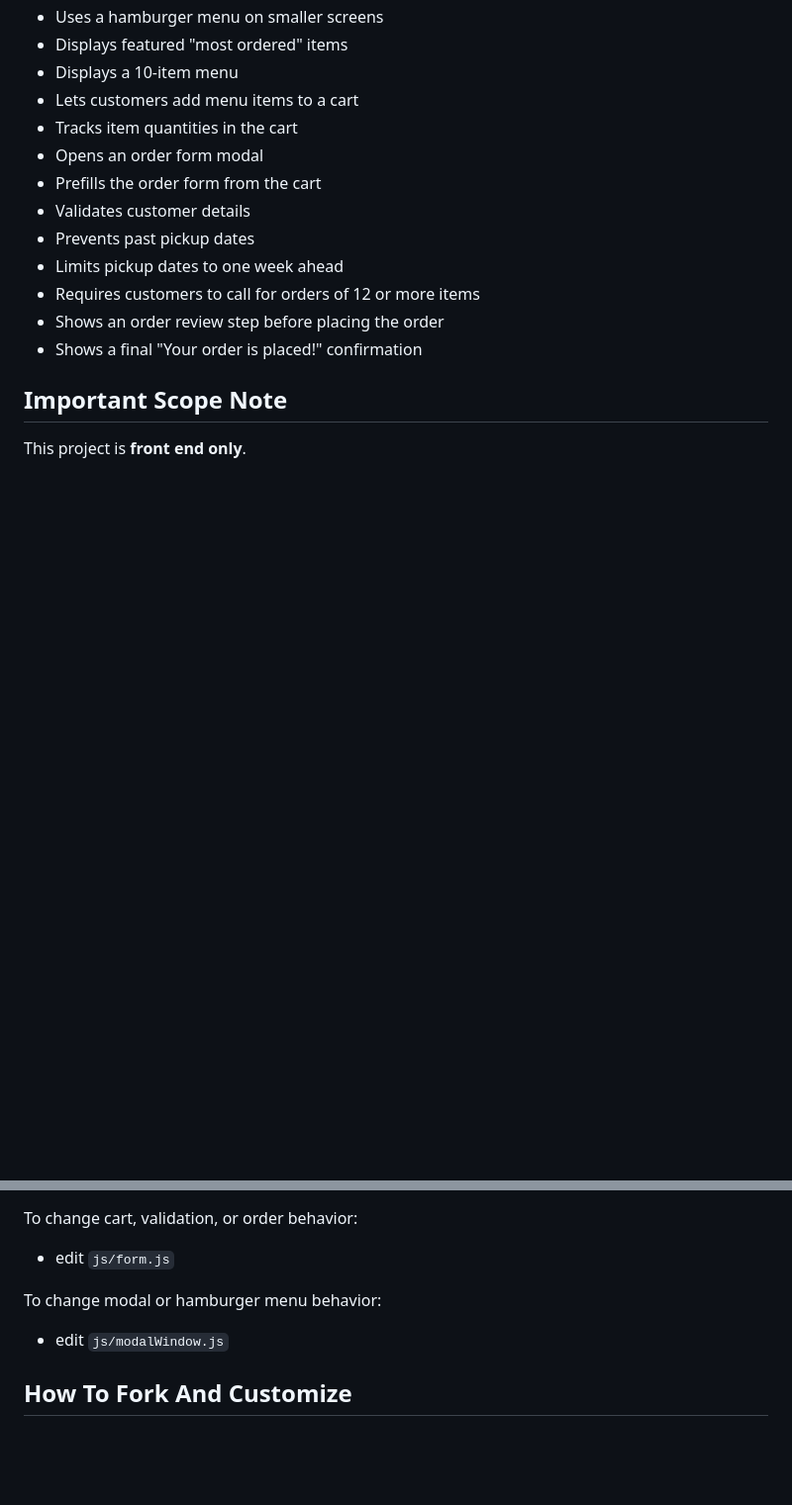
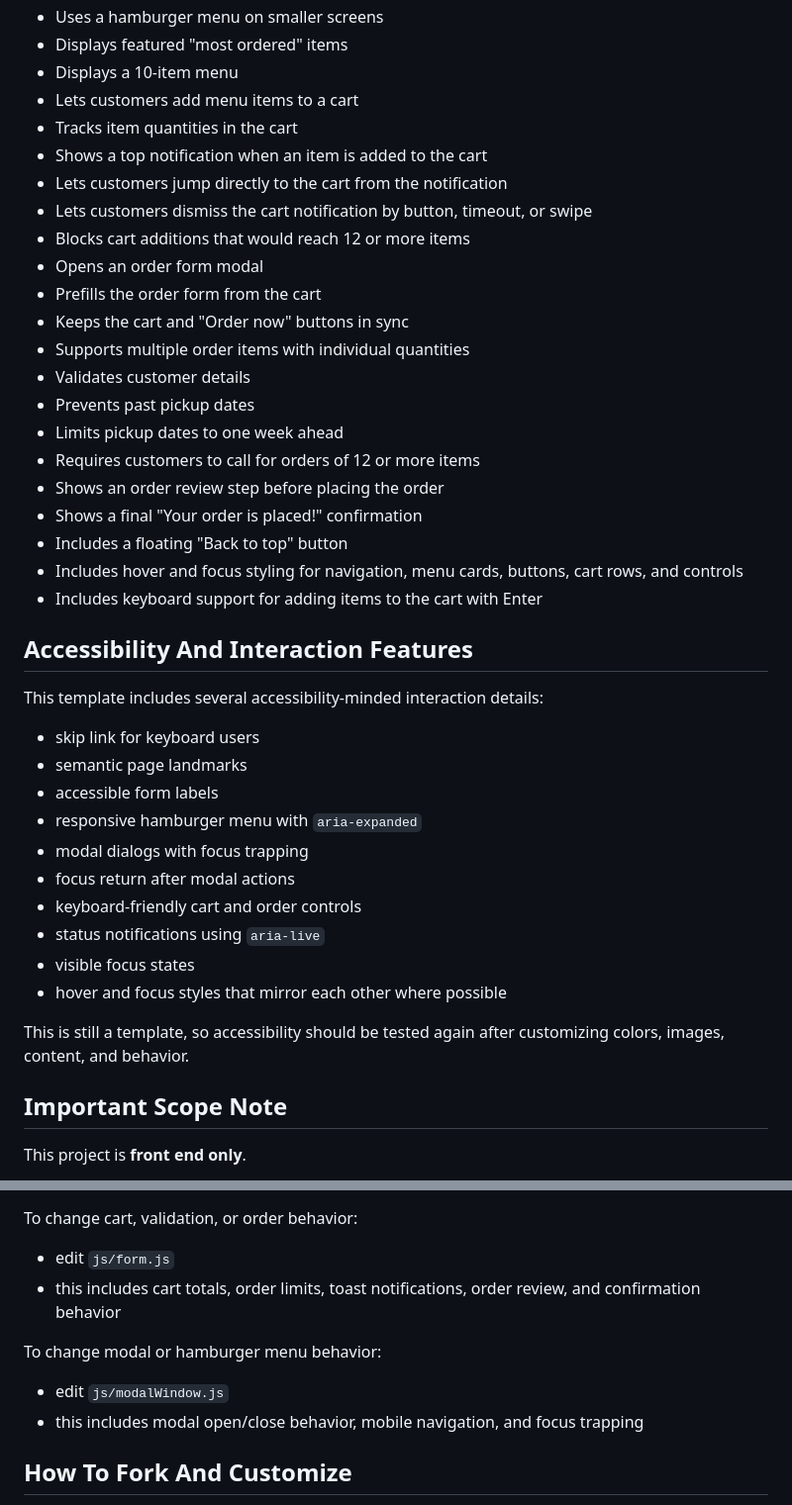
Before and after one commit to ccasalme/allbugs, a Markdown page: 01_JS/formsJS/README.md, 2 parts joined by grey strips. Shown at 99% size. Drawn GitHub-style; blank space fills up the shorter version.

Commit message:
added features on Readme

```diff
--- a/01_JS/formsJS/README.md
+++ b/01_JS/formsJS/README.md
@@ -18,14 +18,40 @@ This template is best used by developers looking for front-end restaurant websit
 - Displays a 10-item menu
 - Lets customers add menu items to a cart
 - Tracks item quantities in the cart
+- Shows a top notification when an item is added to the cart
+- Lets customers jump directly to the cart from the notification
+- Lets customers dismiss the cart notification by button, timeout, or swipe
+- Blocks cart additions that would reach 12 or more items
 - Opens an order form modal
 - Prefills the order form from the cart
+- Keeps the cart and "Order now" buttons in sync
+- Supports multiple order items with individual quantities
 - Validates customer details
 - Prevents past pickup dates
 - Limits pickup dates to one week ahead
 - Requires customers to call for orders of 12 or more items
 - Shows an order review step before placing the order
 - Shows a final "Your order is placed!" confirmation
+- Includes a floating "Back to top" button
+- Includes hover and focus styling for navigation, menu cards, buttons, cart rows, and controls
+- Includes keyboard support for adding items to the cart with Enter
+
+## Accessibility And Interaction Features
+
+This template includes several accessibility-minded interaction details:
+
+- skip link for keyboard users
+- semantic page landmarks
+- accessible form labels
+- responsive hamburger menu with `aria-expanded`
+- modal dialogs with focus trapping
+- focus return after modal actions
+- keyboard-friendly cart and order controls
+- status notifications using `aria-live`
+- visible focus states
+- hover and focus styles that mirror each other where possible
+
+This is still a template, so accessibility should be tested again after customizing colors, images, content, and behavior.
 
 ## Important Scope Note
 
@@ -100,10 +126,12 @@ To change global reset/base styles:
 To change cart, validation, or order behavior:
 
 - edit `js/form.js`
+- this includes cart totals, order limits, toast notifications, order review, and confirmation behavior
 
 To change modal or hamburger menu behavior:
 
 - edit `js/modalWindow.js`
+- this includes modal open/close behavior, mobile navigation, and focus trapping
 
 ## How To Fork And Customize
 
```
